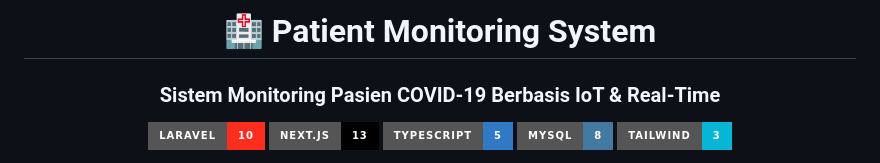
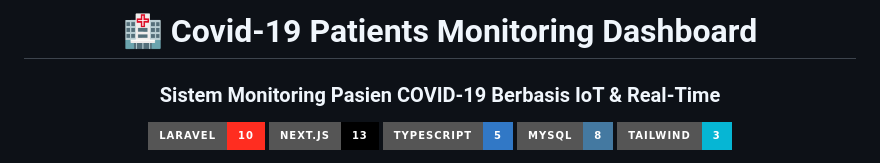
Before and after one commit to alaric2001/dashboard-monitoring-covid, a Markdown page: README.md, the part around the change. Drawn GitHub-style; badges without logos.

```diff
--- a/README.md
+++ b/README.md
@@ -1,6 +1,6 @@
 <div align="center">
 
-# 🏥 Patient Monitoring System
+# 🏥 Covid-19 Patients Monitoring Dashboard
 
 ### Sistem Monitoring Pasien COVID-19 Berbasis IoT & Real-Time
 
```
